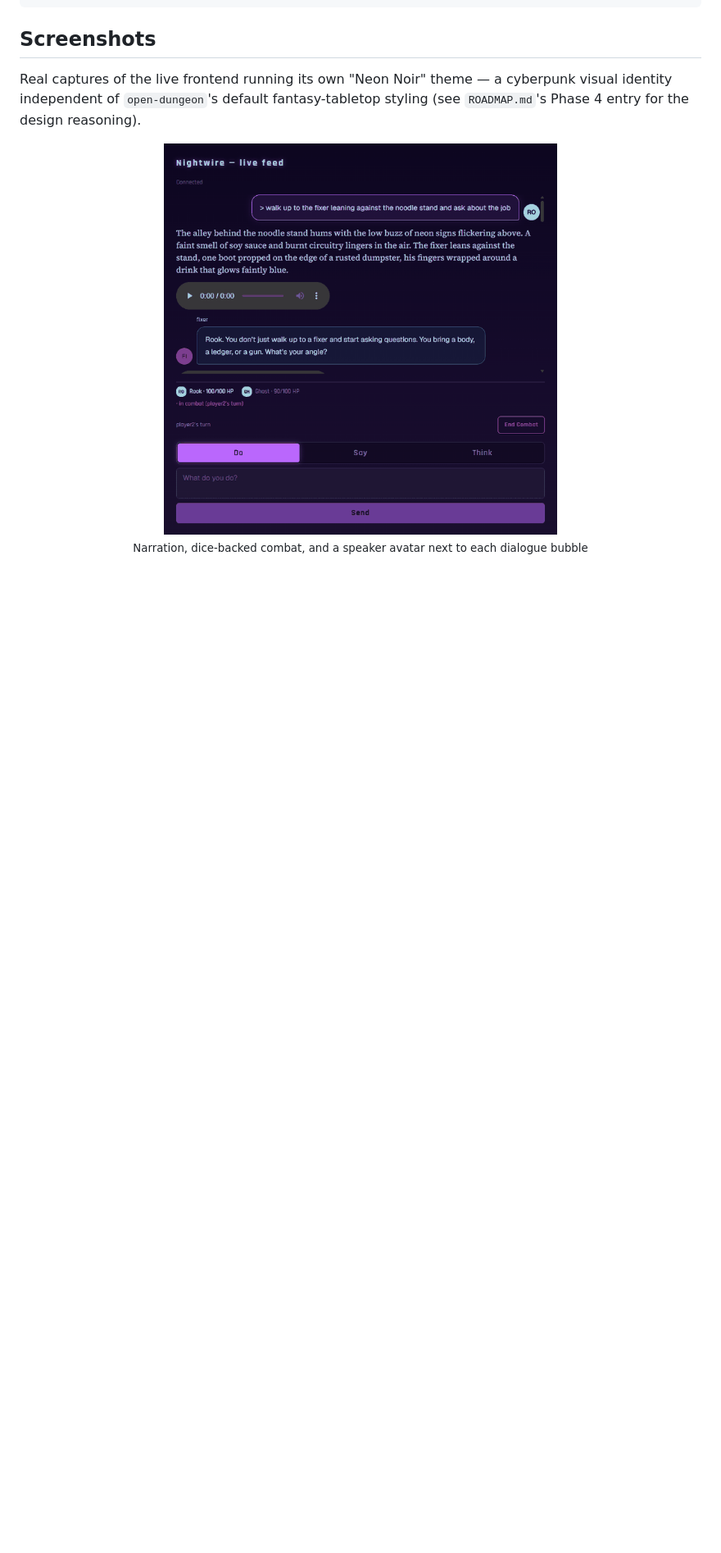
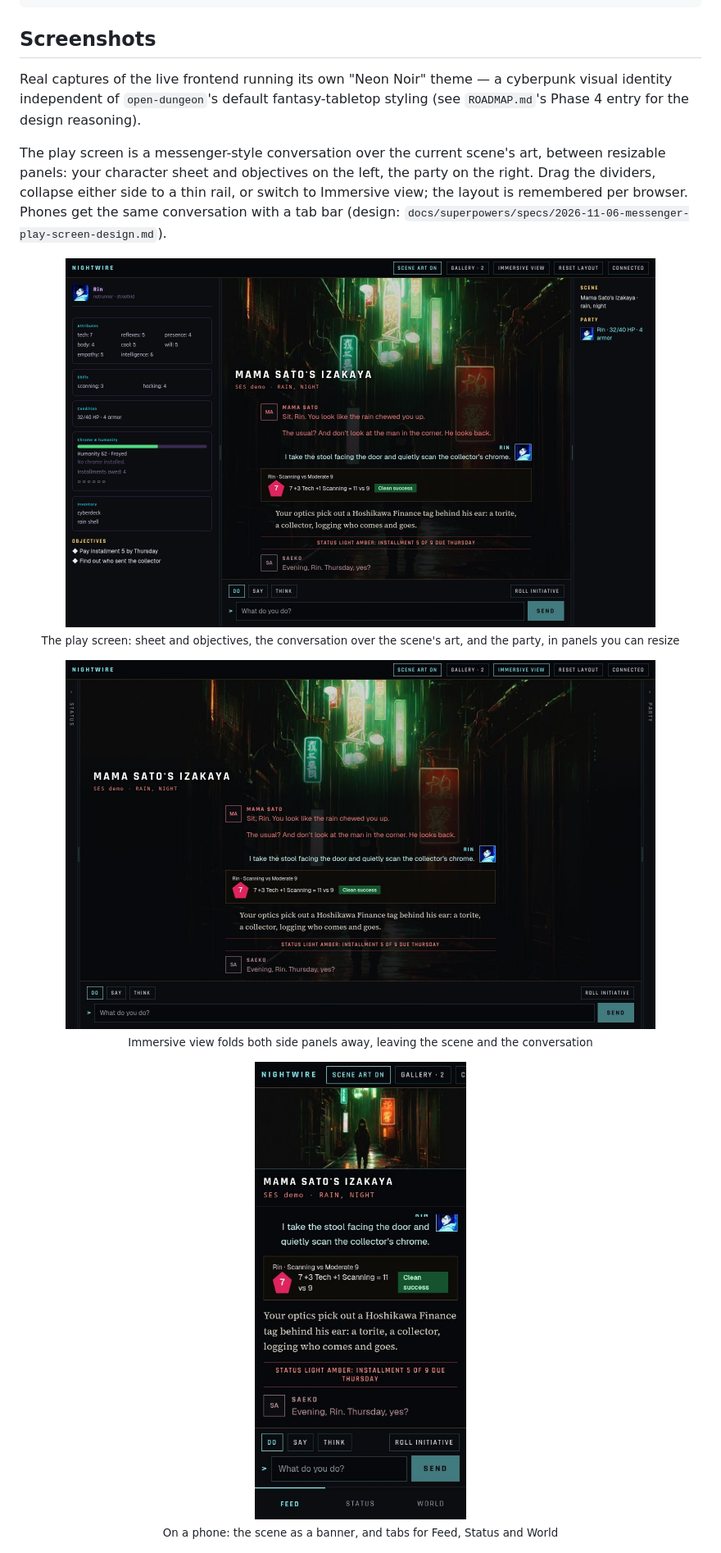
Before and after one commit to Cyb3rRon1n/nightwire, a Markdown page: README.md, the part around the change. Shown at 82% size. Rendered like a GitHub page; pictures changed too: docs/images/screenshots/play-immersive.jpg (added), docs/images/screenshots/play-phone.jpg (added), docs/images/screenshots/play-screen.jpg (added); blank space fills up the shorter version.

Commit message:
docs: new play screen screenshots, README and roadmap entry

```diff
--- a/README.md
+++ b/README.md
@@ -142,9 +142,19 @@ re-run — only touches its own "Nightwire" group.
 
 Real captures of the live frontend running its own "Neon Noir" theme — a cyberpunk visual identity independent of `open-dungeon`'s default fantasy-tabletop styling (see `ROADMAP.md`'s Phase 4 entry for the design reasoning).
 
+The play screen is a messenger-style conversation over the current scene's art, between resizable panels: your character sheet and objectives on the left, the party on the right. Drag the dividers, collapse either side to a thin rail, or switch to Immersive view; the layout is remembered per browser. Phones get the same conversation with a tab bar (design: `docs/superpowers/specs/2026-11-06-messenger-play-screen-design.md`).
+
 <p align="center">
-  <img src="docs/images/screenshots/session.png" alt="Nightwire combat turn with narration, an NPC dialogue bubble with its own avatar, and TTS audio" width="480"><br>
-  <sub>Narration, dice-backed combat, and a speaker avatar next to each dialogue bubble</sub>
+  <img src="docs/images/screenshots/play-screen.jpg" alt="The Nightwire play screen: Rin's character sheet and objectives in a left panel, the conversation in the middle over scene art of a rainy neon alley with Mama Sato's lines in red, Rin's in cyan, a roll card and a red status-light strip, and the party in a right panel" width="720"><br>
+  <sub>The play screen: sheet and objectives, the conversation over the scene's art, and the party, in panels you can resize</sub>
+</p>
+<p align="center">
+  <img src="docs/images/screenshots/play-immersive.jpg" alt="The same play screen in Immersive view: both side panels collapsed to thin rails so the scene art and the conversation fill the window" width="720"><br>
+  <sub>Immersive view folds both side panels away, leaving the scene and the conversation</sub>
+</p>
+<p align="center">
+  <img src="docs/images/screenshots/play-phone.jpg" alt="The play screen at phone width: the scene art as a banner, the place name, the conversation and the input, with Feed, Status and World tabs along the bottom" width="260"><br>
+  <sub>On a phone: the scene as a banner, and tabs for Feed, Status and World</sub>
 </p>
 <p align="center">
   <img src="docs/images/screenshots/roll.png" alt="A Nightwire roll card: Stealth vs Hard 16, a d10 showing 6, the breakdown 6 +0 Cool +0 Stealth = 6 vs 16 and a red Failure badge, followed by the narrator's resolution" width="480"><br>
```
Also changed, not shown: ROADMAP.md (+13 -0 lines).
